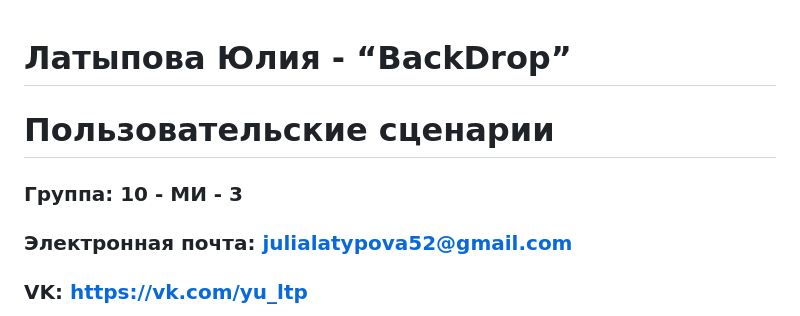
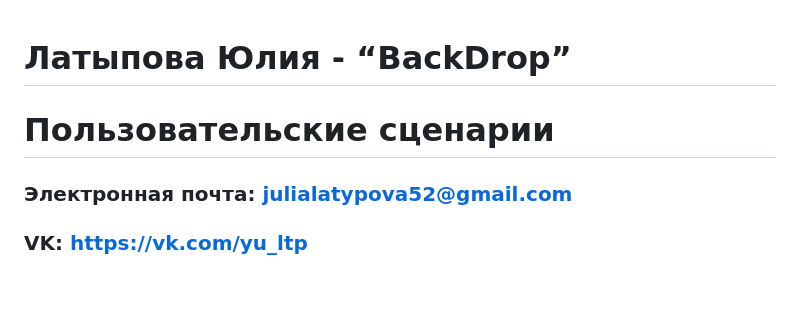
Before and after one commit to tmbochka/BackDrop, a Markdown page: ЮМ__Латыпова_user_scripts_final.md, the part around the change. GitHub-like rendering; blank space fills up the shorter version.

```diff
--- a/ЮМ__Латыпова_user_scripts_final.md
+++ b/ЮМ__Латыпова_user_scripts_final.md
@@ -1,7 +1,6 @@
 # Латыпова Юлия - “BackDrop”
 # Пользовательские сценарии
 
-###  **Группа: 10 - МИ - 3**
 ### **Электронная почта: julialatypova52@gmail.com**
 ### **VK: https://vk.com/yu_ltp**
 
```
